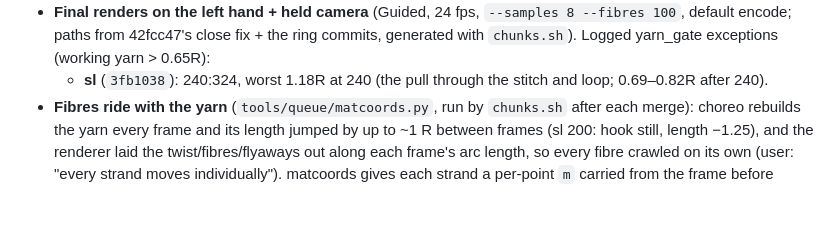
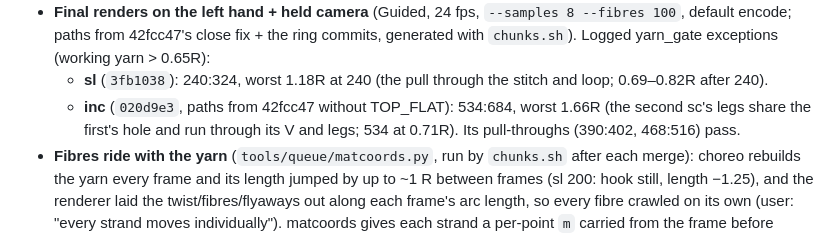
Before and after one commit to ghanemja/crochet, a Markdown page: tools/queue/HANDOFF.md, the part around the change. Drawn GitHub-style; blank space fills up the shorter version.

Commit message:
HANDOFF: inc final render and its yarn-gate exception
Co-Authored-By: Claude Opus 5.5 <noreply@anthropic.com>
Claude-Session: https://claude.ai/code/session_01RFXApCsFfy8t6C1NjXPFtF

```diff
--- a/tools/queue/HANDOFF.md
+++ b/tools/queue/HANDOFF.md
@@ -274,6 +274,8 @@ as 16/220 at the site's size (`run.sh` takes renderer flags after the frames fie
 - **Final renders on the left hand + held camera** (Guided, 24 fps, `--samples 8 --fibres 100`, default encode; paths from
   42fcc47's close fix + the ring commits, generated with `chunks.sh`). Logged yarn_gate exceptions (working yarn > 0.65R):
   - **sl** (`3fb1038`): 240:324, worst 1.18R at 240 (the pull through the stitch and loop; 0.69–0.82R after 240).
+  - **inc** (`020d9e3`, paths from 42fcc47 without TOP_FLAT): 534:684, worst 1.66R (the second sc's legs share the
+    first's hole and run through its V and legs; 534 at 0.71R). Its pull-throughs (390:402, 468:516) pass.
 - **Fibres ride with the yarn** (`tools/queue/matcoords.py`, run by `chunks.sh` after each merge): choreo rebuilds the
   yarn every frame and its length jumped by up to ~1 R between frames (sl 200: hook still, length −1.25), and the
   renderer laid the twist/fibres/flyaways out along each frame's arc length, so every fibre crawled on its own (user:
```
